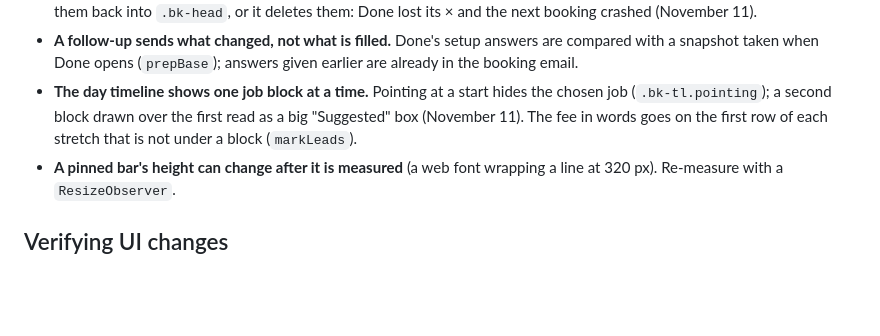
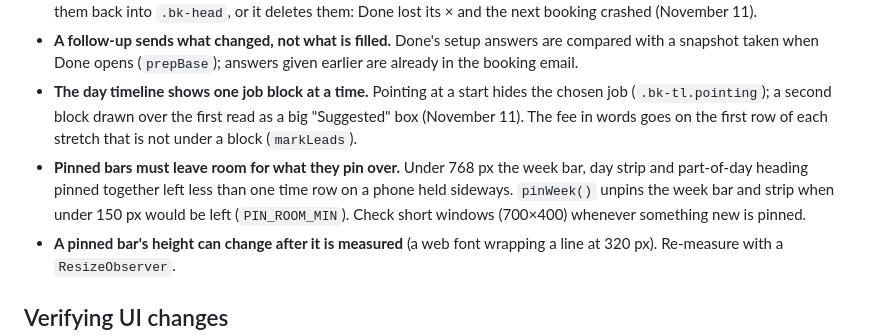
Before and after one commit to Ert850/513-Auto-Clean, a Markdown page: CLAUDE.md, the part around the change. GitHub-like rendering; blank space fills up the shorter version.

```diff
--- a/CLAUDE.md
+++ b/CLAUDE.md
@@ -200,6 +200,7 @@ Read this before changing anything. Every rule below came from a real bug or an
 - **At checkout, Back and × live inside `#bkNav`.** Anything that rewrites `#bkNav` (`renderNav`, `done()`) must first move them back into `.bk-head`, or it deletes them: Done lost its × and the next booking crashed (November 11).
 - **A follow-up sends what changed, not what is filled.** Done's setup answers are compared with a snapshot taken when Done opens (`prepBase`); answers given earlier are already in the booking email.
 - **The day timeline shows one job block at a time.** Pointing at a start hides the chosen job (`.bk-tl.pointing`); a second block drawn over the first read as a big "Suggested" box (November 11). The fee in words goes on the first row of each stretch that is not under a block (`markLeads`).
+- **Pinned bars must leave room for what they pin over.** Under 768 px the week bar, day strip and part-of-day heading pinned together left less than one time row on a phone held sideways. `pinWeek()` unpins the week bar and strip when under 150 px would be left (`PIN_ROOM_MIN`). Check short windows (700×400) whenever something new is pinned.
 - **A pinned bar's height can change after it is measured** (a web font wrapping a line at 320 px). Re-measure with a `ResizeObserver`.
 
 ## Verifying UI changes
```
Also changed, not shown: docs/SESSION-CHANGES-pipeline.md (+6 -0 lines).
